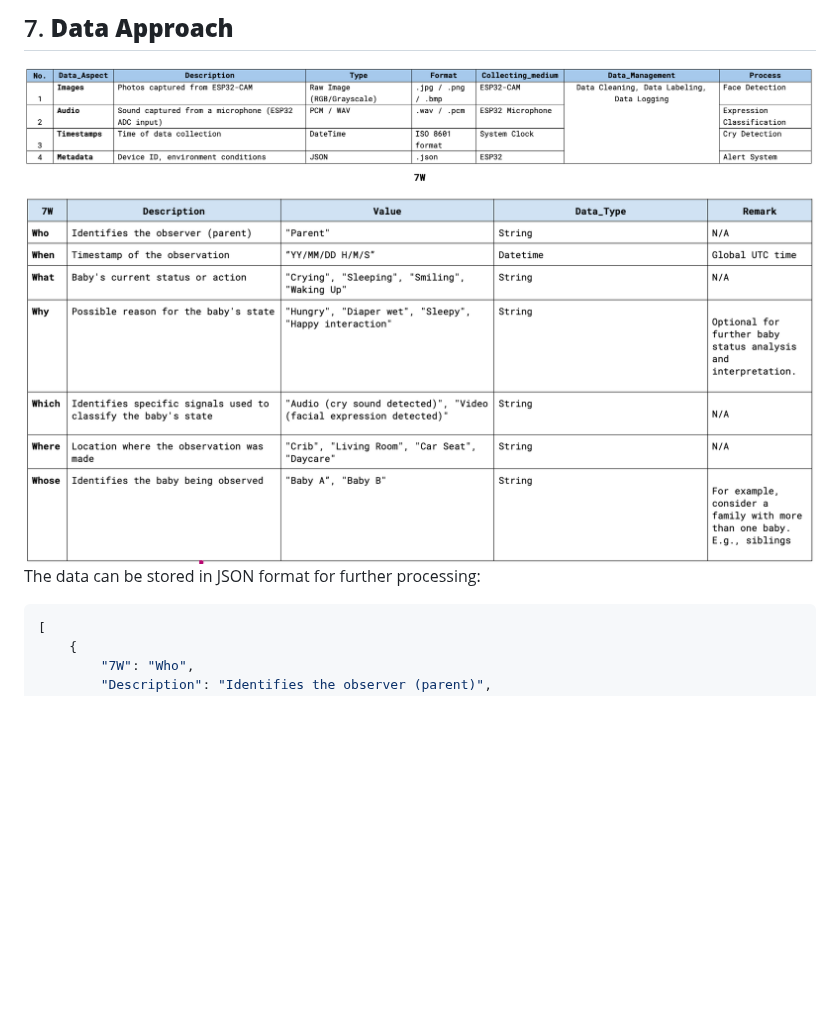
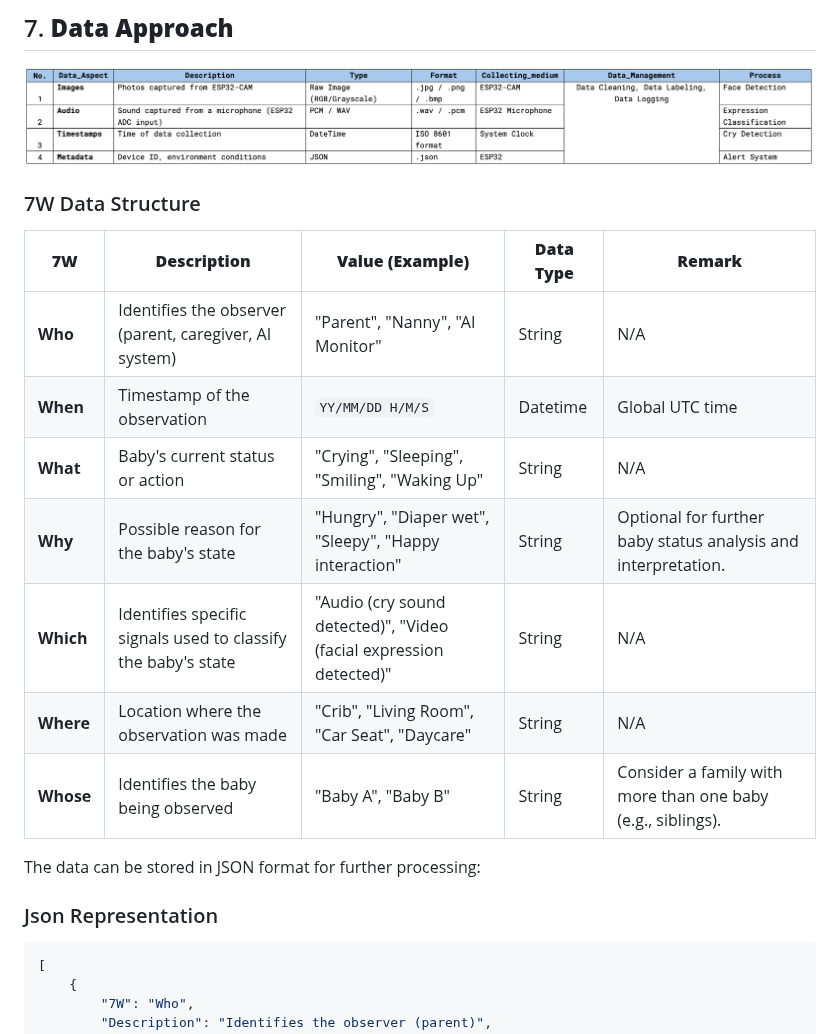
Before and after one commit to selavan/ict720_software_2025_TBD, a Markdown page: README.md, the part around one of its changes. Drawn GitHub-style; blank space fills up the shorter version.

Commit message:
Update README.md
added 7W table

````diff
--- a/README.md
+++ b/README.md
@@ -100,9 +100,21 @@ Why Wi-Fi?
 ## 7. **Data Approach**
 <img src="images/data_1.png" alt="Alt text" width="900">
 
-<img src="images/data_2.png" alt="Alt text" width="900">
+### 7W Data Structure
+
+| **7W**   | **Description** | **Value (Example)** | **Data Type** | **Remark** |
+|----------|---------------|--------------------|--------------|-----------|
+| **Who** | Identifies the observer (parent, caregiver, AI system) | "Parent", "Nanny", "AI Monitor" | String | N/A |
+| **When** | Timestamp of the observation | `YY/MM/DD H/M/S` | Datetime | Global UTC time |
+| **What** | Baby's current status or action | "Crying", "Sleeping", "Smiling", "Waking Up" | String | N/A |
+| **Why** | Possible reason for the baby's state | "Hungry", "Diaper wet", "Sleepy", "Happy interaction" | String | Optional for further baby status analysis and interpretation. |
+| **Which** | Identifies specific signals used to classify the baby's state | "Audio (cry sound detected)", "Video (facial expression detected)" | String | N/A |
+| **Where** | Location where the observation was made | "Crib", "Living Room", "Car Seat", "Daycare" | String | N/A |
+| **Whose** | Identifies the baby being observed | "Baby A", "Baby B" | String | Consider a family with more than one baby (e.g., siblings). |
+
 
 The data can be stored in JSON format for further processing:
+### Json Representation
 
 ```json
 [
````
Also changed, not shown: other parts of README.md (+2 -0 lines).
